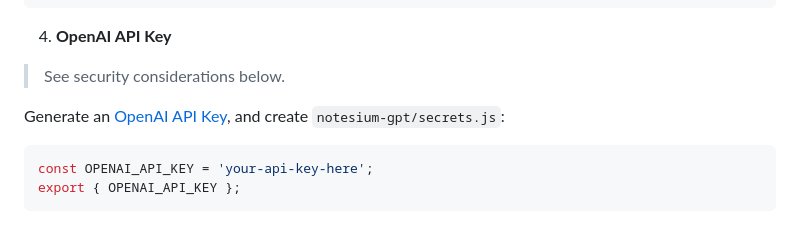
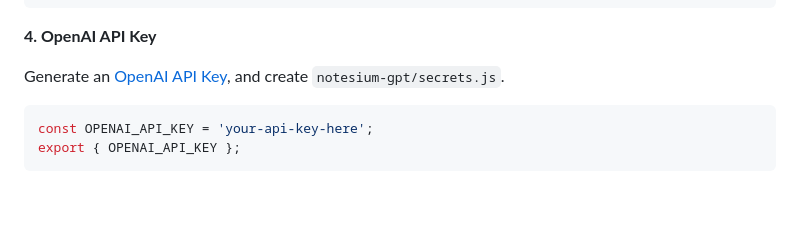
Before and after one commit to alonswartz/notesium-gpt, a Markdown page: README.md, the part around one of its changes. GitHub-like rendering; blank space fills up the shorter version.

````diff
--- a/README.md
+++ b/README.md
@@ -68,11 +68,9 @@ Or enable CDN usage (`notesium-gpt/index.html`):
 -    <script src="vendor.js" type="text/javascript"></script>
 ```
 
-4. **OpenAI API Key**
+**4. OpenAI API Key**
 
-> See security considerations below.
-
-Generate an [OpenAI API Key](https://platform.openai.com/account/api-keys), and create `notesium-gpt/secrets.js`:
+Generate an [OpenAI API Key](https://platform.openai.com/account/api-keys), and create `notesium-gpt/secrets.js`.
 
 ```javascript
 const OPENAI_API_KEY = 'your-api-key-here';
````
Also changed, not shown: other parts of README.md (+4 -4 lines).
